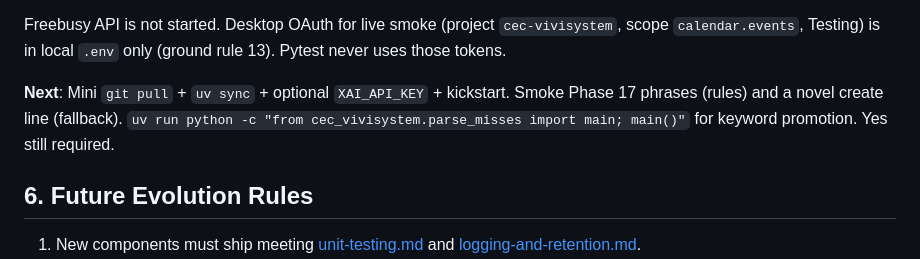
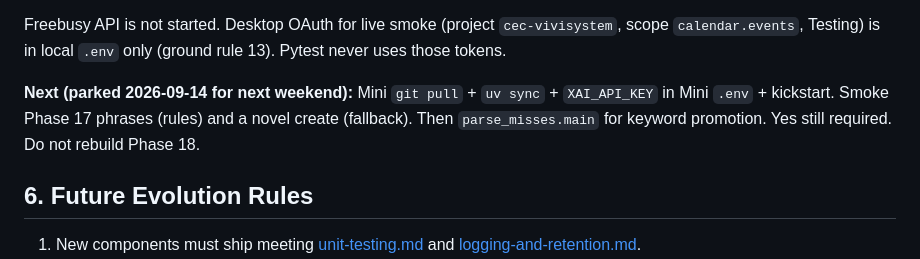
Before and after one commit to carter-yu/cec-vivisystem, a Markdown page: docs/architecture.md, the part around the change. GitHub-like rendering.

```diff
--- a/docs/architecture.md
+++ b/docs/architecture.md
@@ -145,7 +145,7 @@ At present the system contains:
 
 Freebusy API is not started. Desktop OAuth for live smoke (project `cec-vivisystem`, scope `calendar.events`, Testing) is in local `.env` only (ground rule 13). Pytest never uses those tokens.
 
-**Next**: Mini `git pull` + `uv sync` + optional `XAI_API_KEY` + kickstart. Smoke Phase 17 phrases (rules) and a novel create line (fallback). `uv run python -c "from cec_vivisystem.parse_misses import main; main()"` for keyword promotion. Yes still required.
+**Next (parked 2026-09-14 for next weekend):** Mini `git pull` + `uv sync` + `XAI_API_KEY` in Mini `.env` + kickstart. Smoke Phase 17 phrases (rules) and a novel create (fallback). Then `parse_misses.main` for keyword promotion. Yes still required. Do not rebuild Phase 18.
 
 ## 6. Future Evolution Rules
 
```
Also changed, not shown: PROGRESS.md (+20 -0 lines).
